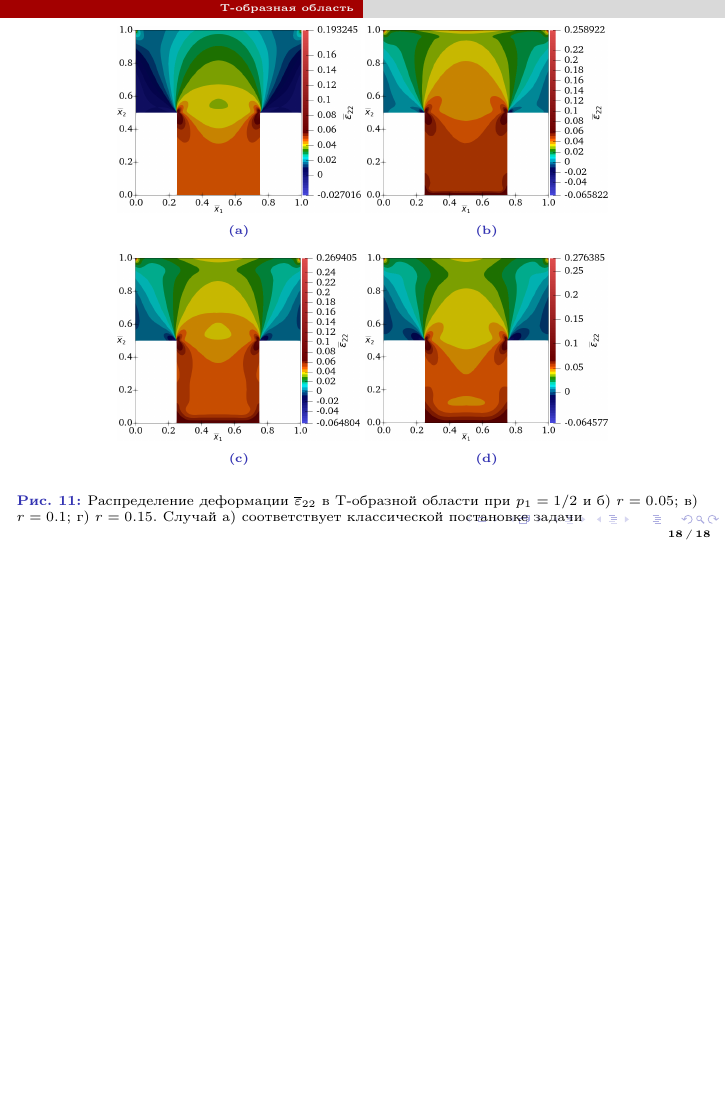
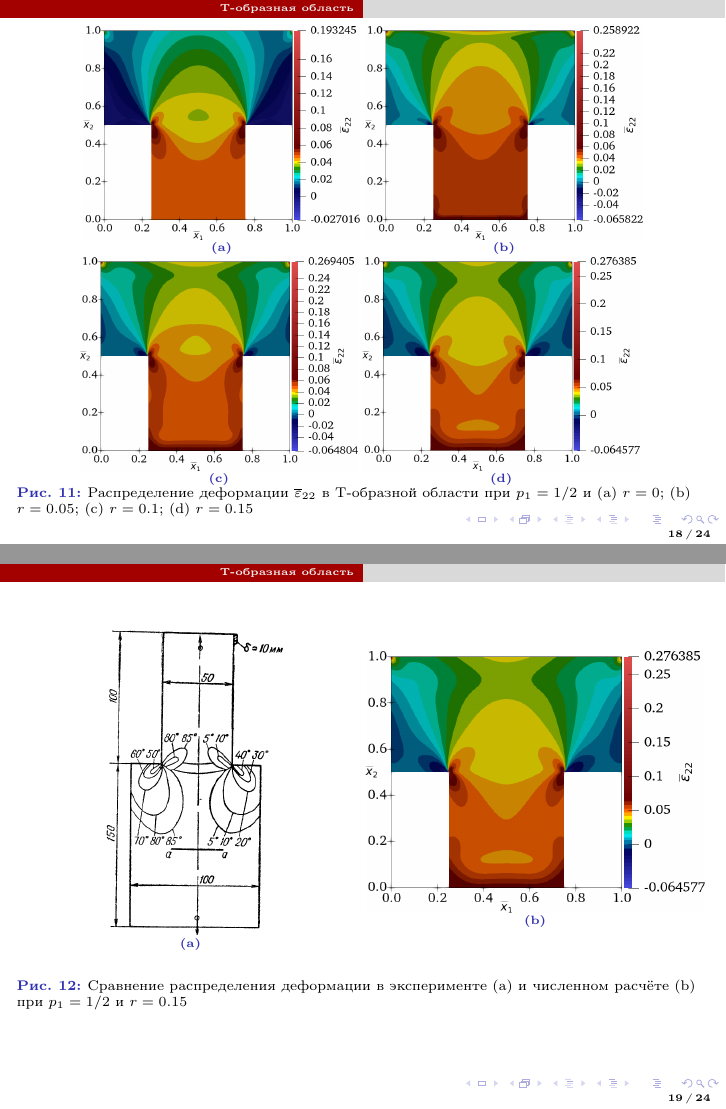
Before and after one commit to VIXER13/Magister, LaTeX slides (MagisterPresentation.tex): page 18 of 18 before the commit and pages 18 and 19 of 24 after it, the two joined at a grey line, the shorter picture padded with empty space. The pictures show the PDF file MagisterPresentation.pdf that the author committed with the source; the source files are stored in an older character set and shown here as Unicode.

Commit message:
Презентация

```diff
--- a/MagisterPresentation.tex
+++ b/MagisterPresentation.tex
@@ -524,27 +509,100 @@
 
 \begin{frame}
 	\begin{figure}[!hb]
-  \begin{subfigure}{0.35\textwidth}
+    	\begin{subfigure}{0.4\textwidth}
 	    	\includegraphics[width=\linewidth]{pics/T/TEpsLoc.png}
+	    	\vspace{-0.5cm}
     		\caption{} \label{fig:TEpsLoc}
     	\end{subfigure}
-  \begin{subfigure}{0.35\textwidth}
+  		\begin{subfigure}{0.4\textwidth}
     		\includegraphics[width=\linewidth]{pics/T/TEpsNonlocP12R005.png}
+    		\vspace{-0.5cm}
     		\caption{} \label{fig:TEpsNonlocP12R005}
   		\end{subfigure}
   		\\
-  \begin{subfigure}{0.35\textwidth}
+  		\vspace{-0.25cm}
+  		\begin{subfigure}{0.4\textwidth}
     		\includegraphics[width=\linewidth]{pics/T/TEpsNonlocP12R01.png}
+    		\vspace{-0.5cm}
     		\caption{} \label{fig:TEpsNonlocP12R01}
   		\end{subfigure}
-  \begin{subfigure}{0.35\textwidth}
+  		\begin{subfigure}{0.4\textwidth}
     		\includegraphics[width=\linewidth]{pics/T/TEpsNonlocP12R015.png}
+    		\vspace{-0.5cm}
     		\caption{} \label{fig:TEpsNonlocP12R015}
   		\end{subfigure}
-  \caption{Распределение деформации $\overline{\varepsilon}_{22}$ в Т-образной области при $p_1 = 1/2$ и б) $r = 0.05$; в) $r = 0.1$; г) $r = 0.15$. Случай а) соответствует классической постановке задачи}
+  		\vspace{-0.5cm}
+  		\caption{Распределение деформации $\overline{\varepsilon}_{22}$ в Т-образной области при $p_1 = 1/2$ и (a) $r = 0$; (b) $r = 0.05$; (c) $r = 0.1$; (d) $r = 0.15$}
   		\label{fig:TEps}
 	\end{figure}
 \end{frame}
 
 
 
+\begin{frame}
+	\begin{figure}[!hb]
+    	\begin{subfigure}{0.49\textwidth}
+	    	\includegraphics[width=\linewidth]{pics/presentation/AndreevEps.png}
+	    	\vspace{-0.5cm}
+    		\caption{} \label{fig:AndreevEps}
+    	\end{subfigure}
+  		\begin{subfigure}{0.49\textwidth}
+    		\includegraphics[width=\linewidth]{pics/T/TEpsNonlocP12R015.png}
+    		\vspace{-0.5cm}
+    		\caption{} \label{fig:TEpsNonlocP12R015Comp}
+  		\end{subfigure}
+  		\caption{Сравнение распределения деформации в эксперименте (a) и численном расчёте (b) при $p_1 = 1/2$ и $r = 0.15$}
+  		\label{fig:ComparsionEps}
+	\end{figure}
+\end{frame}
+
+
+
+\begin{frame}
+	\begin{figure}[!hb]
+    	\begin{subfigure}{0.4\textwidth}
+	    	\includegraphics[width=\linewidth]{pics/T/TSigmaLoc.png}
+	    	\vspace{-0.5cm}
+    		\caption{} \label{fig:TSigmaLoc}
+    	\end{subfigure}
+  		\begin{subfigure}{0.4\textwidth}
+    		\includegraphics[width=\linewidth]{pics/T/TSigmaNonlocP12R005.png}
+    		\vspace{-0.5cm}
+    		\caption{} \label{fig:TSigmaNonlocP12R005}
+  		\end{subfigure}
+  		\\
+  		\vspace{-0.25cm}
+  		\begin{subfigure}{0.4\textwidth}
+    		\includegraphics[width=\linewidth]{pics/T/TSigmaNonlocP12R01.png}
+    		\vspace{-0.5cm}
+    		\caption{} \label{fig:TSigmaNonlocP12R01}
+  		\end{subfigure}
+  		\begin{subfigure}{0.4\textwidth}
+    		\includegraphics[width=\linewidth]{pics/T/TSigmaNonlocP12R015.png}
+    		\vspace{-0.5cm}
+    		\caption{} \label{fig:TSigmaNonlocP12R015}
+  		\end{subfigure}
+  		\vspace{-0.5cm}
+  		\caption{Распределение напряжения $\overline{\sigma}_{22}$ в Т-образной области при $p_1 = 1/2$ и (a) $r = 0$; (b) $r = 0.05$; (c) $r = 0.1$; (d) $r = 0.15$}
+  		\label{fig:TSigma}
+	\end{figure}
+\end{frame}
+
+
+
+\begin{frame}
+	\begin{figure}[!hb]
+    	\begin{subfigure}{0.49\textwidth}
+	    	\includegraphics[width=\linewidth]{pics/presentation/AndreevSigma.png}
+	    	\vspace{-0.5cm}
+    		\caption{} \label{fig:AndreevSigma}
+    	\end{subfigure}
+  		\begin{subfigure}{0.49\textwidth}
+    		\includegraphics[width=\linewidth]{pics/T/TSigmaNonlocP12R015.png}
+    		\vspace{-0.5cm}
+    		\caption{} \label{fig:TSigmaNonlocP12R015Comp}
+  		\end{subfigure}
+  		\caption{Сравнение распределения напряжения в эксперименте (a) и численном расчёте (b) при $p_1 = 1/2$ и $r = 0.15$}
+  		\label{fig:ComparsionSigma}
+	\end{figure}
+\end{frame}
@@ -551 +638,65 @@
+\begin{frame}
+	\begin{figure}[!hb]
+  		\begin{subfigure}{0.4\textwidth}
+    		\includegraphics[width=\linewidth]{pics/circle/CircleEpsLoc.png}
+    		\vspace{-0.5cm}
+    		\caption{} \label{fig:CircleEpsLoc}
+  		\end{subfigure}
+  		\begin{subfigure}{0.4\textwidth}
+    		\includegraphics[width=\linewidth]{pics/circle/CircleEpsNonlocP12R005.png}
+    		\vspace{-0.5cm}
+    		\caption{} \label{fig:CircleEpsNonlocP12R005}
+  		\end{subfigure}
+  		\\
+  		\vspace{-0.25cm}
+  		\begin{subfigure}{0.4\textwidth}
+    		\includegraphics[width=\linewidth]{pics/circle/CircleEpsNonlocP12R01.png}
+    		\vspace{-0.5cm}
+    		\caption{} \label{fig:CircleEpsNonlocP12R01}
+  		\end{subfigure}
+  		\begin{subfigure}{0.4\textwidth}
+    		\includegraphics[width=\linewidth]{pics/circle/CircleEpsNonlocP12R02.png}
+    		\vspace{-0.5cm}
+    		\caption{} \label{fig:CircleEpsNonlocP12R02}
+  		\end{subfigure}
+  		\vspace{-0.5cm}
+  		\caption{Распределение деформации $\overline{\varepsilon}_{11}$ в области с круговым вырезом при $p_1 = 1/2$ и (a) $r = 0$; (b) $r = 0.05$; (c) $r = 0.1$; (d) $r = 0.2$}
+	  	\label{fig:CircleEps}
+	\end{figure}
+\end{frame}
+
+
+
+\begin{frame}
+	\begin{figure}[!hb]
+  		\begin{subfigure}{0.4\textwidth}
+    		\includegraphics[width=\linewidth]{pics/circle/CircleSigmaLoc.png}
+    		\vspace{-0.5cm}
+    		\caption{} \label{fig:CircleSigmaLoc}
+  		\end{subfigure}
+  		\begin{subfigure}{0.4\textwidth}
+    		\includegraphics[width=\linewidth]{pics/circle/CircleSigmaNonlocP12R005.png}
+    		\vspace{-0.5cm}
+    		\caption{} \label{fig:CircleSigmaNonlocP12R005}
+  		\end{subfigure}
+  		\\
+  		\vspace{-0.25cm}
+  		\begin{subfigure}{0.4\textwidth}
+    		\includegraphics[width=\linewidth]{pics/circle/CircleSigmaNonlocP12R01.png}
+    		\vspace{-0.5cm}
+    		\caption{} \label{fig:CircleSigmaNonlocP12R01}
+  		\end{subfigure}
+  		\begin{subfigure}{0.4\textwidth}
+    		\includegraphics[width=\linewidth]{pics/circle/CircleSigmaNonlocP12R02.png}
+    		\vspace{-0.5cm}
+    		\caption{} \label{fig:CircleSigmaNonlocP12R02}
+  		\end{subfigure}
+  		\vspace{-0.5cm}
+  		\caption{Распределение деформации $\overline{\sigma}_{11}$ в области с круговым вырезом при $p_1 = 1/2$ и (a) $r = 0$; (b) $r = 0.05$; (c) $r = 0.1$; (d) $r = 0.2$}
+	  	\label{fig:CircleEps}
+	\end{figure}
+\end{frame}
+
+
+
 \end{document}
```
Also changed, not shown: MagisterPresentation.pdf, pics/presentation/AndreevEps.png (added), pics/presentation/AndreevSigma.png (added), MagisterPresentation.tex (60 more changed lines). Lines whose indentation alone changed are shown as unchanged.
